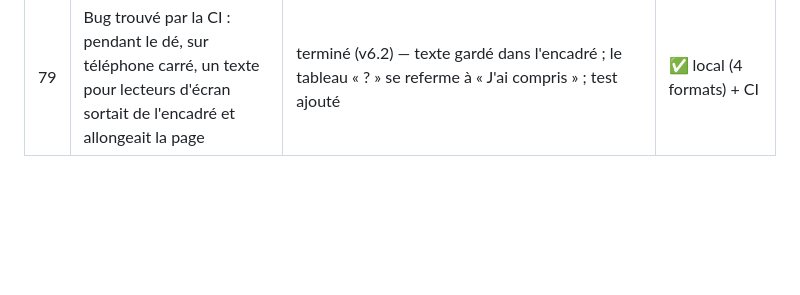
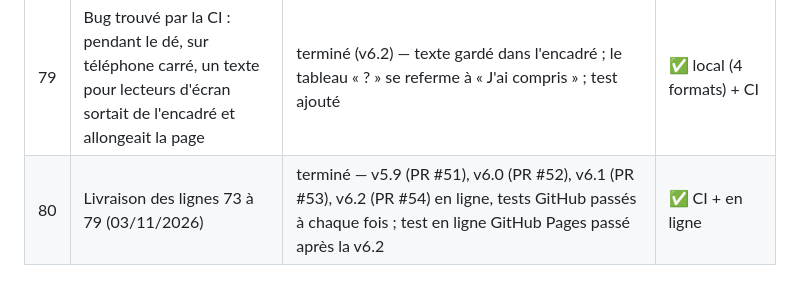
Before and after one commit to florito32/ludoaventura, a Markdown page: BACKLOG.md, the part around the change. GitHub-like rendering; blank space fills up the shorter version.

Commit message:
Backlog : livraison v5.9 à v6.2 (#55)
Claude-Session: https://claude.ai/code/session_01Rjm5xXev9mev8aNqoJZ73s

Co-authored-by: Claude <noreply@anthropic.com>

```diff
--- a/BACKLOG.md
+++ b/BACKLOG.md
@@ -83,3 +83,4 @@ Statuts : à faire / en cours / fait à valider / terminé / question en attente
 | 77 | Mathématiques et orthographe : un bouton pour continuer à jouer après une erreur, pour laisser le temps de comprendre | fait à valider (v6.1) — choix de l'utilisateur : seulement après une erreur ; une bonne réponse lance toujours le dé FORT tout seul. Orthographe : « Mauvaise réponse » affiche aussitôt le mot et la réponse ; calcul : la correction reste affichée | ✅ local (4 formats) + CI |
 | 78 | Le bouton « C'est bon pour moi » s'appelle « J'ai compris » | fait à valider (v6.1) | ✅ local (4 formats) + CI |
 | 79 | Bug trouvé par la CI : pendant le dé, sur téléphone carré, un texte pour lecteurs d'écran sortait de l'encadré et allongeait la page | terminé (v6.2) — texte gardé dans l'encadré ; le tableau « ? » se referme à « J'ai compris » ; test ajouté | ✅ local (4 formats) + CI |
+| 80 | Livraison des lignes 73 à 79 (03/11/2026) | terminé — v5.9 (PR #51), v6.0 (PR #52), v6.1 (PR #53), v6.2 (PR #54) en ligne, tests GitHub passés à chaque fois ; test en ligne GitHub Pages passé après la v6.2 | ✅ CI + en ligne |
```
